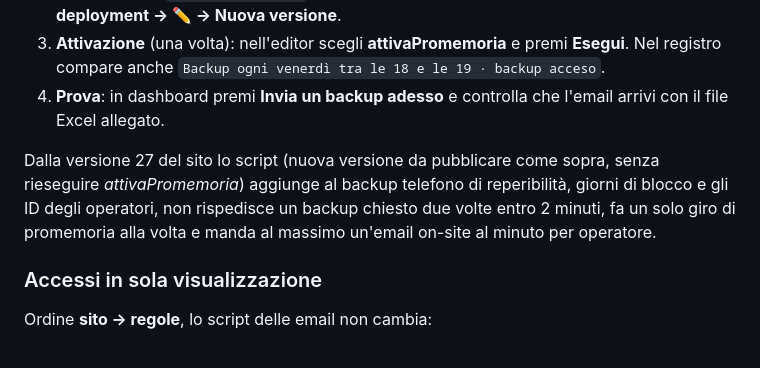
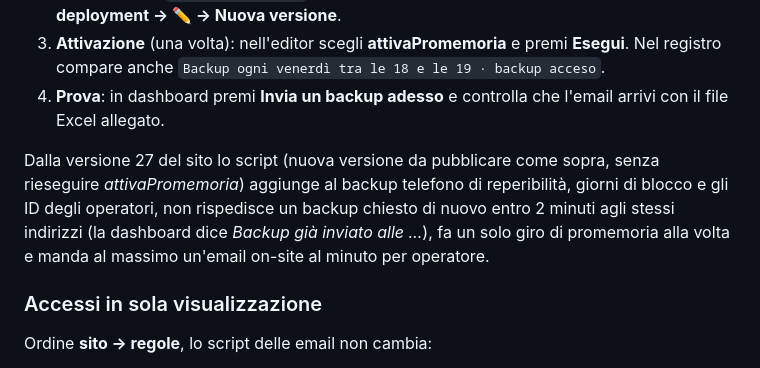
Before and after one commit to fulvioferrara1984-hub/TGISport_Disponibilita, a Markdown page: README.md, the part around the change. Rendered like a GitHub page.

Commit message:
README: backup ripetuto agli stessi indirizzi
Co-Authored-By: Claude Opus 5.5 <noreply@anthropic.com>

```diff
--- a/README.md
+++ b/README.md
@@ -136,7 +136,7 @@ Ordine **sito → script**, nessuna regola di Firestore da cambiare e nessuna nu
 3. **Attivazione** (una volta): nell'editor scegli **attivaPromemoria** e premi **Esegui**. Nel registro compare anche `Backup ogni venerdì tra le 18 e le 19 · backup acceso`.
 4. **Prova**: in dashboard premi **Invia un backup adesso** e controlla che l'email arrivi con il file Excel allegato.
 
-Dalla versione 27 del sito lo script (nuova versione da pubblicare come sopra, senza rieseguire *attivaPromemoria*) aggiunge al backup telefono di reperibilità, giorni di blocco e gli ID degli operatori, non rispedisce un backup chiesto due volte entro 2 minuti, fa un solo giro di promemoria alla volta e manda al massimo un'email on-site al minuto per operatore.
+Dalla versione 27 del sito lo script (nuova versione da pubblicare come sopra, senza rieseguire *attivaPromemoria*) aggiunge al backup telefono di reperibilità, giorni di blocco e gli ID degli operatori, non rispedisce un backup chiesto di nuovo entro 2 minuti agli stessi indirizzi (la dashboard dice *Backup già inviato alle …*), fa un solo giro di promemoria alla volta e manda al massimo un'email on-site al minuto per operatore.
 
 ### Accessi in sola visualizzazione
 
```
